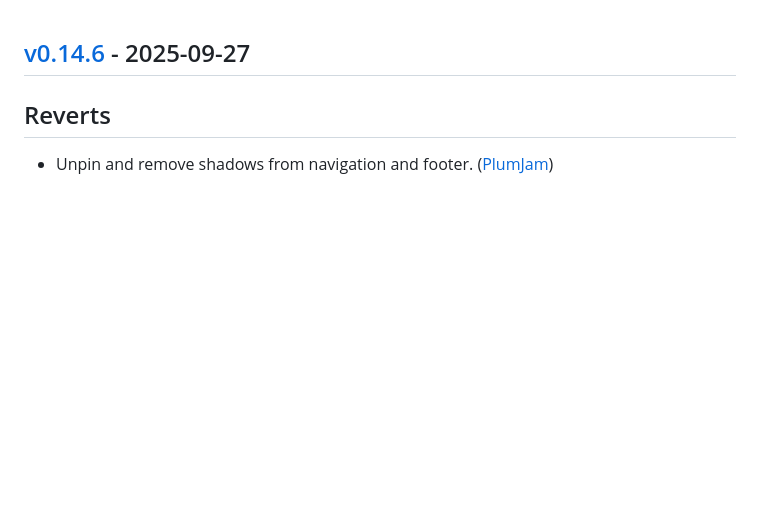
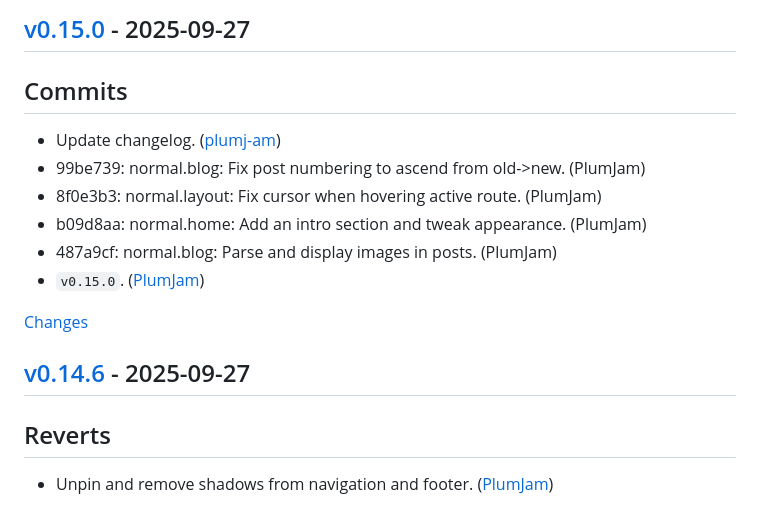
Before and after one commit to plumj-am/plumj.am, a Markdown page: CHANGELOG.md, the part around one of its changes. GitHub-like rendering; blank space fills up the shorter version.

Commit message:
release: Update changelog.
    This commit was created by changelog-from-release in 'Release' CI workflow

```diff
--- a/CHANGELOG.md
+++ b/CHANGELOG.md
@@ -1,3 +1,17 @@
+<a id="v0.15.0"></a>
+## [v0.15.0](https://github.com/plumj-am/plumj.am/releases/tag/v0.15.0) - 2025-09-27
+
+## Commits
+- Update changelog. ([plumj-am](https://github.com/plumj-am/plumj.am/commit/6db5f65f5d295a4c4c354ecc9fcf9fdde9f3dcbf))
+- 99be739: normal.blog: Fix post numbering to ascend from old->new. (PlumJam)
+- 8f0e3b3: normal.layout: Fix cursor when hovering active route. (PlumJam)
+- b09d8aa: normal.home: Add an intro section and tweak appearance. (PlumJam)
+- 487a9cf: normal.blog: Parse and display images in posts. (PlumJam)
+- `v0.15.0`. ([PlumJam](https://github.com/plumj-am/plumj.am/commit/aeae534da5d10e77230c0dd3b89b43aa179424ae))
+
+[Changes][v0.15.0]
+
+
 <a id="v0.14.6"></a>
 ## [v0.14.6](https://github.com/plumj-am/plumj.am/releases/tag/v0.14.6) - 2025-09-27
 
```
Also changed, not shown: other parts of CHANGELOG.md (+1 -0 lines).
